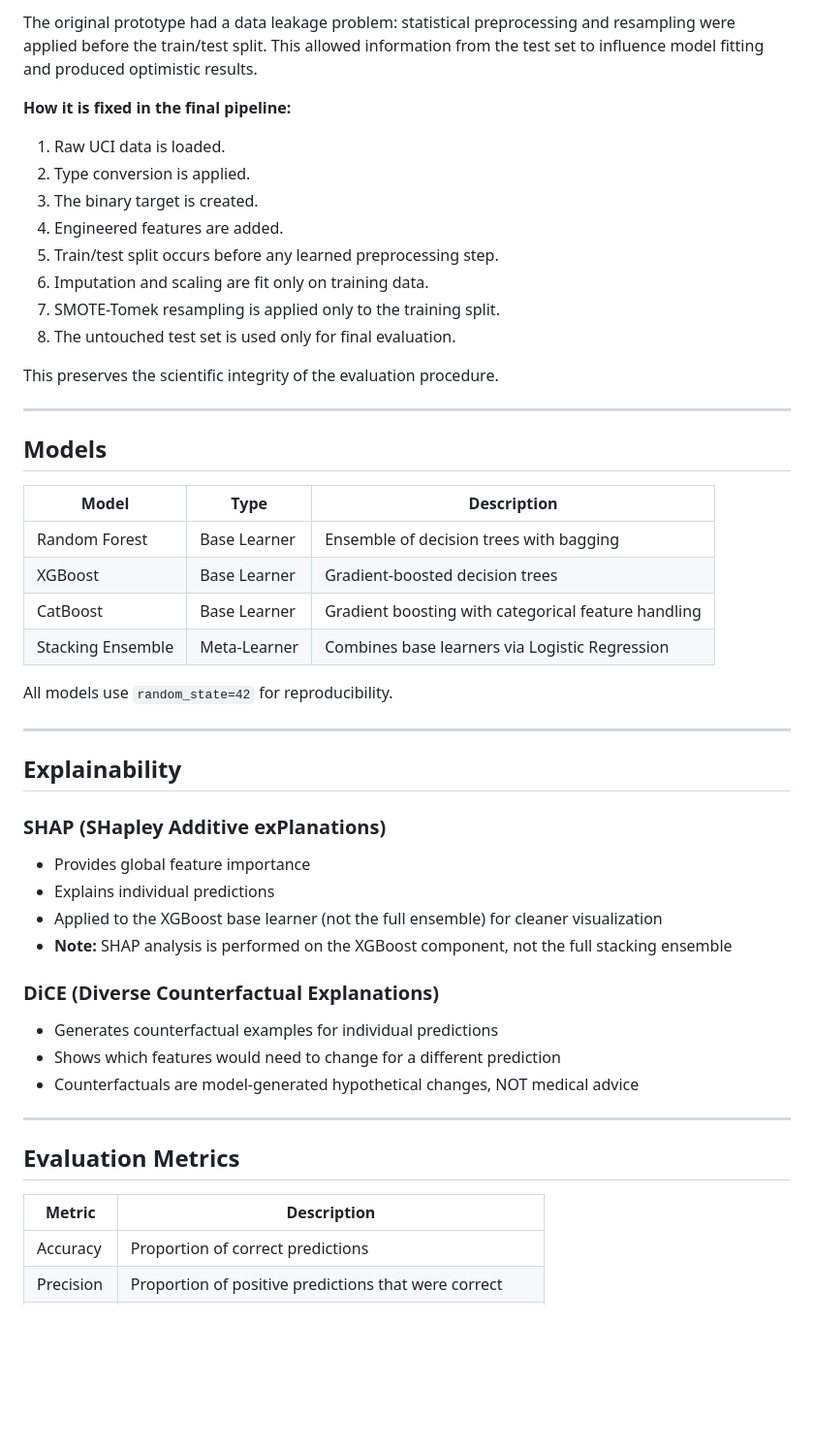
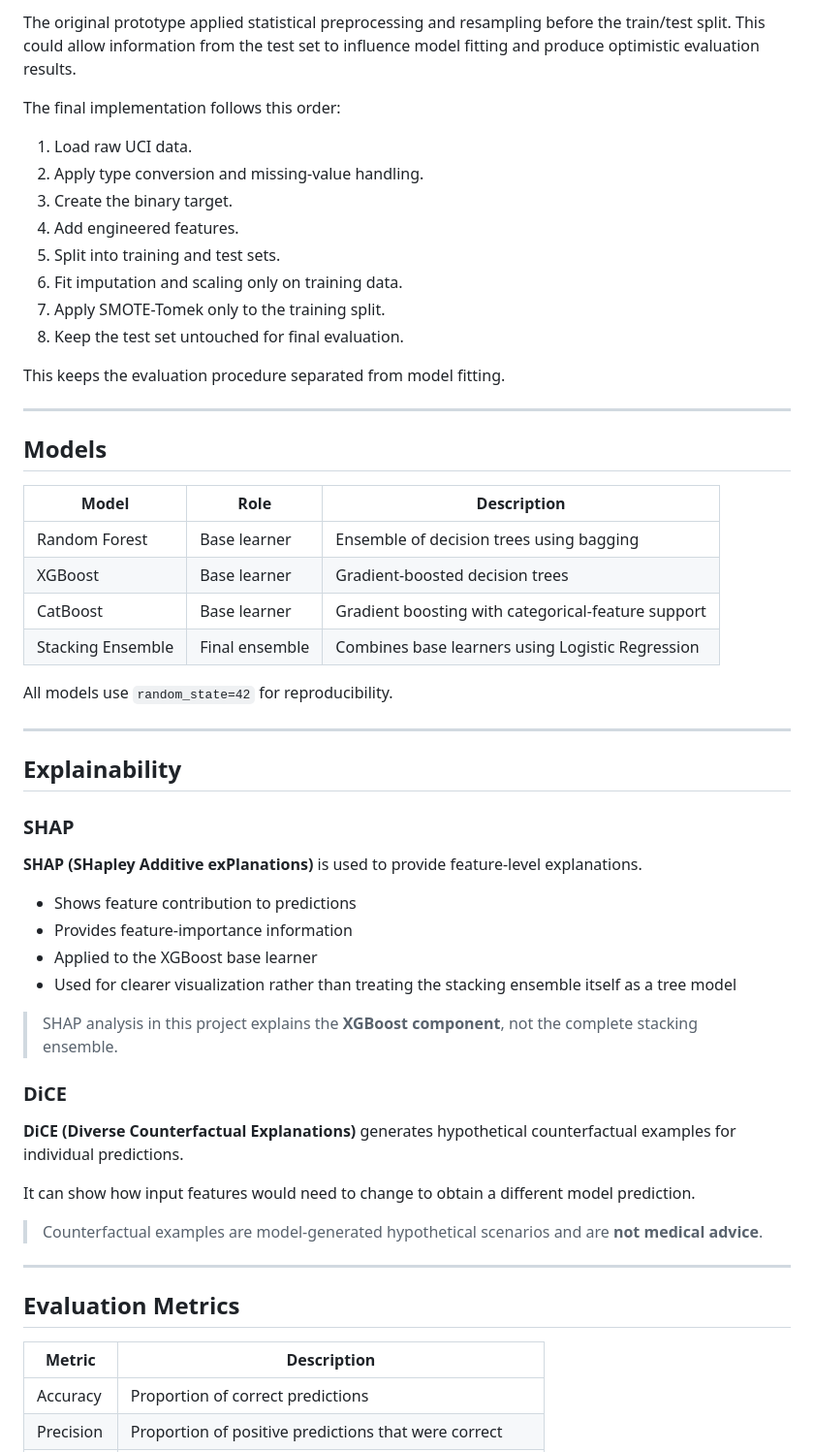
Before and after one commit to debraj-80/ECDSS-Heart-Explainable-Clinical-Decision-Support-System, a Markdown page: README.md, the part around one of its changes. Shown at 97% size. Rendered like a GitHub page; blank space fills up the shorter version.

```diff
--- a/README.md
+++ b/README.md
@@ -79,29 +81,29 @@ UCI Heart Disease Datasets (4 sources)
 
-The original prototype had a data leakage problem: statistical preprocessing and resampling were applied before the train/test split. This allowed information from the test set to influence model fitting and produced optimistic results.
+The original prototype applied statistical preprocessing and resampling before the train/test split. This could allow information from the test set to influence model fitting and produce optimistic evaluation results.
 
-**How it is fixed in the final pipeline:**
+The final implementation follows this order:
 
-1. Raw UCI data is loaded.
-2. Type conversion is applied.
-3. The binary target is created.
-4. Engineered features are added.
-5. Train/test split occurs before any learned preprocessing step.
-6. Imputation and scaling are fit only on training data.
-7. SMOTE-Tomek resampling is applied only to the training split.
-8. The untouched test set is used only for final evaluation.
+1. Load raw UCI data.
+2. Apply type conversion and missing-value handling.
+3. Create the binary target.
+4. Add engineered features.
+5. Split into training and test sets.
+6. Fit imputation and scaling only on training data.
+7. Apply SMOTE-Tomek only to the training split.
+8. Keep the test set untouched for final evaluation.
 
-This preserves the scientific integrity of the evaluation procedure.
+This keeps the evaluation procedure separated from model fitting.
 
 ---
 
 ## Models
 
-| Model | Type | Description |
-|-------|------|-------------|
-| Random Forest | Base Learner | Ensemble of decision trees with bagging |
-| XGBoost | Base Learner | Gradient-boosted decision trees |
-| CatBoost | Base Learner | Gradient boosting with categorical feature handling |
-| Stacking Ensemble | Meta-Learner | Combines base learners via Logistic Regression |
+| Model | Role | Description |
+|---|---|---|
+| Random Forest | Base learner | Ensemble of decision trees using bagging |
+| XGBoost | Base learner | Gradient-boosted decision trees |
+| CatBoost | Base learner | Gradient boosting with categorical-feature support |
+| Stacking Ensemble | Final ensemble | Combines base learners using Logistic Regression |
 
 All models use `random_state=42` for reproducibility.
 
@@ -109,25 +111,31 @@ All models use `random_state=42` for reproducibility.
 
 ## Explainability
 
-### SHAP (SHapley Additive exPlanations)
+### SHAP
 
-- Provides global feature importance
-- Explains individual predictions
-- Applied to the XGBoost base learner (not the full ensemble) for cleaner visualization
-- **Note:** SHAP analysis is performed on the XGBoost component, not the full stacking ensemble
+**SHAP (SHapley Additive exPlanations)** is used to provide feature-level explanations.
 
-### DiCE (Diverse Counterfactual Explanations)
+- Shows feature contribution to predictions
+- Provides feature-importance information
+- Applied to the XGBoost base learner
+- Used for clearer visualization rather than treating the stacking ensemble itself as a tree model
 
-- Generates counterfactual examples for individual predictions
-- Shows which features would need to change for a different prediction
-- Counterfactuals are model-generated hypothetical changes, NOT medical advice
+> SHAP analysis in this project explains the **XGBoost component**, not the complete stacking ensemble.
+
+### DiCE
+
+**DiCE (Diverse Counterfactual Explanations)** generates hypothetical counterfactual examples for individual predictions.
+
+It can show how input features would need to change to obtain a different model prediction.
+
+> Counterfactual examples are model-generated hypothetical scenarios and are **not medical advice**.
 
 ---
 
 ## Evaluation Metrics
 
 | Metric | Description |
-|--------|-------------|
+|---|---|
 | Accuracy | Proportion of correct predictions |
 | Precision | Proportion of positive predictions that were correct |
 | Recall | Proportion of actual positives correctly identified |
```
Also changed, not shown: other parts of README.md (+258 -105 lines).
